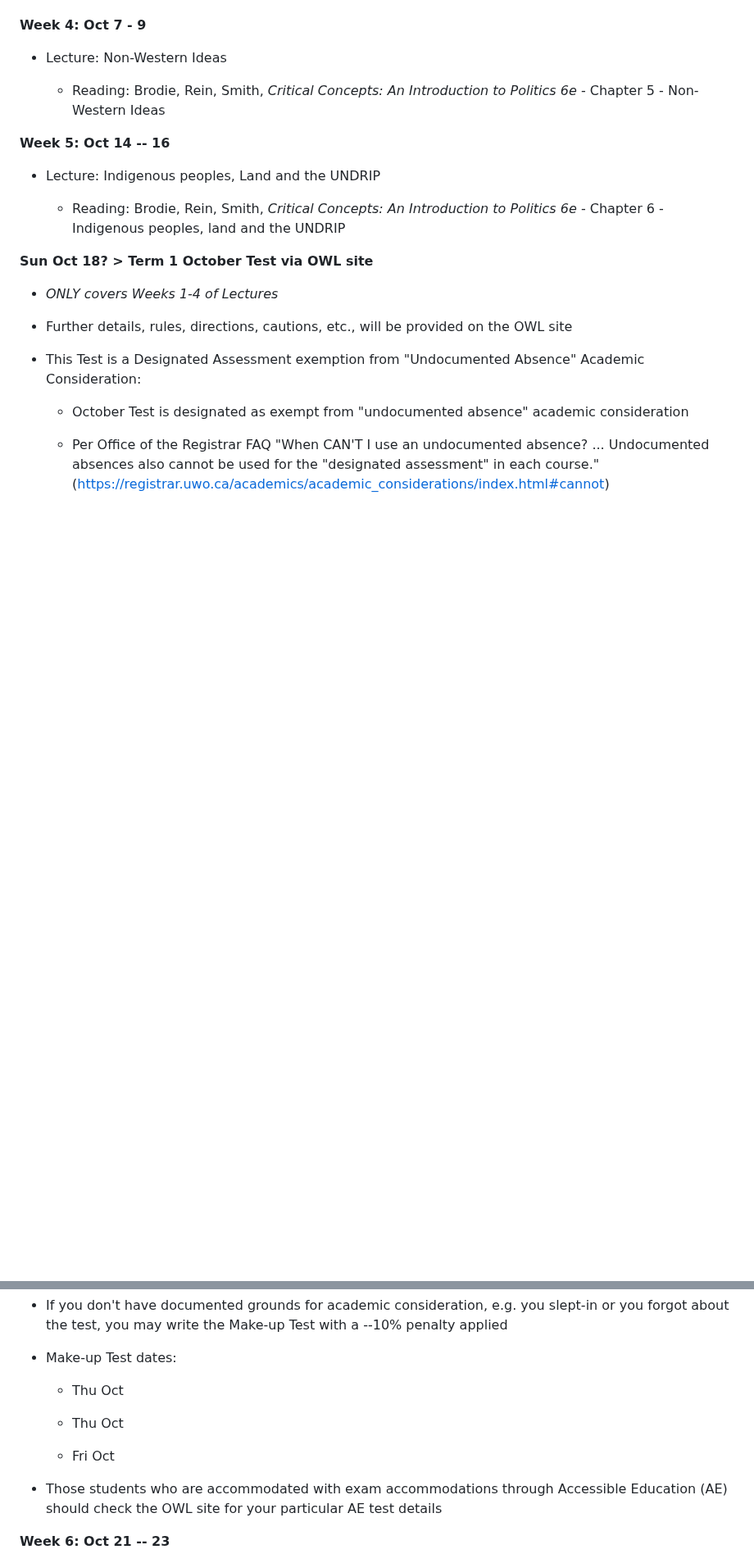
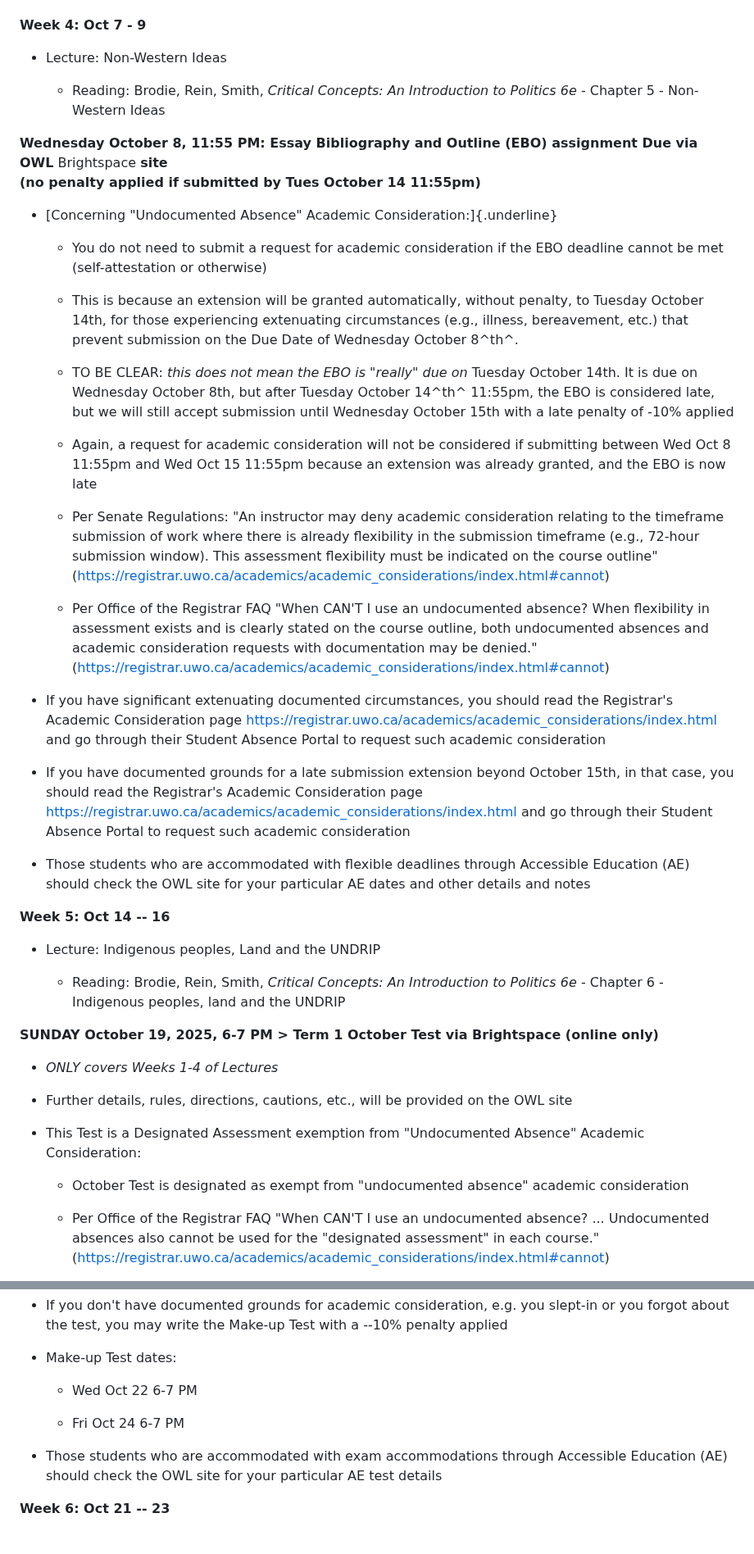
Before and after one commit to dbousfie/1026bot, a Markdown page: syllabus.md, 2 parts joined by grey strips. Shown at 82% size. Drawn GitHub-style; blank space fills up the shorter version.

```diff
--- a/syllabus.md
+++ b/syllabus.md
@@ -277,6 +280,61 @@ updated and most current information.
   - Reading: Brodie, Rein, Smith, *Critical Concepts: An Introduction to
     Politics 6e* - Chapter 5 - Non-Western Ideas
 
+**Wednesday October 8, 11:55 PM: Essay Bibliography and Outline (EBO)
+assignment Due via OWL** Brightspace **site**\
+**(no penalty applied if submitted by Tues October 14 11:55pm)**
+
+- [Concerning "Undocumented Absence" Academic
+  Consideration:]{.underline}
+
+  - You do not need to submit a request for academic consideration if
+    the EBO deadline cannot be met (self-attestation or otherwise)
+
+  - This is because an extension will be granted automatically, without
+    penalty, to Tuesday October 14th, for those experiencing extenuating
+    circumstances (e.g., illness, bereavement, etc.) that prevent
+    submission on the Due Date of Wednesday October 8^th^.
+
+  - TO BE CLEAR: *this does not mean the EBO is "really" due on* Tuesday
+    October 14th. It is due on Wednesday October 8th, but after Tuesday
+    October 14^th^ 11:55pm, the EBO is considered late, but we will
+    still accept submission until Wednesday October 15th with a late
+    penalty of -10% applied
+
+  - Again, a request for academic consideration will not be considered
+    if submitting between Wed Oct 8 11:55pm and Wed Oct 15 11:55pm
+    because an extension was already granted, and the EBO is now late
+
+  - Per Senate Regulations: "An instructor may deny academic
+    consideration relating to the timeframe submission of work where
+    there is already flexibility in the submission timeframe (e.g.,
+    72-hour submission window). This assessment flexibility must be
+    indicated on the course outline"
+    (<https://registrar.uwo.ca/academics/academic_considerations/index.html#cannot>)
+
+  - Per Office of the Registrar FAQ "When CAN\'T I use an undocumented
+    absence? When flexibility in assessment exists and is clearly stated
+    on the course outline, both undocumented absences and academic
+    consideration requests with documentation may be denied."
+    (<https://registrar.uwo.ca/academics/academic_considerations/index.html#cannot>)
+
+- If you have significant extenuating documented circumstances, you
+  should read the Registrar's Academic Consideration page
+  <https://registrar.uwo.ca/academics/academic_considerations/index.html>
+  and go through their Student Absence Portal to request such academic
+  consideration
+
+- If you have documented grounds for a late submission extension beyond
+  October 15th, in that case, you should read the Registrar's Academic
+  Consideration page
+  <https://registrar.uwo.ca/academics/academic_considerations/index.html>
+  and go through their Student Absence Portal to request such academic
+  consideration
+
+- Those students who are accommodated with flexible deadlines through
+  Accessible Education (AE) should check the OWL site for your
+  particular AE dates and other details and notes
+
 **Week 5: Oct 14 -- 16**
 
 - Lecture: Indigenous peoples, Land and the UNDRIP
@@ -284,7 +342,8 @@ updated and most current information.
   - Reading: Brodie, Rein, Smith, *Critical Concepts: An Introduction to
     Politics 6e* - Chapter 6 - Indigenous peoples, land and the UNDRIP
 
-**Sun Oct 18? \> Term 1 October Test via OWL site**
+**SUNDAY October 19, 2025, 6-7 PM \> Term 1 October Test via Brightspace
+(online only)**
 
 - *ONLY covers Weeks 1-4 of Lectures*
 
@@ -325,11 +384,9 @@ updated and most current information.
 
 - Make-up Test dates:
 
-  - Thu Oct
+  - Wed Oct 22 6-7 PM
 
-  - Thu Oct
-
-  - Fri Oct
+  - Fri Oct 24 6-7 PM
 
 - Those students who are accommodated with exam accommodations through
   Accessible Education (AE) should check the OWL site for your
```
Also changed, not shown: other parts of syllabus.md (+70 -127 lines).
